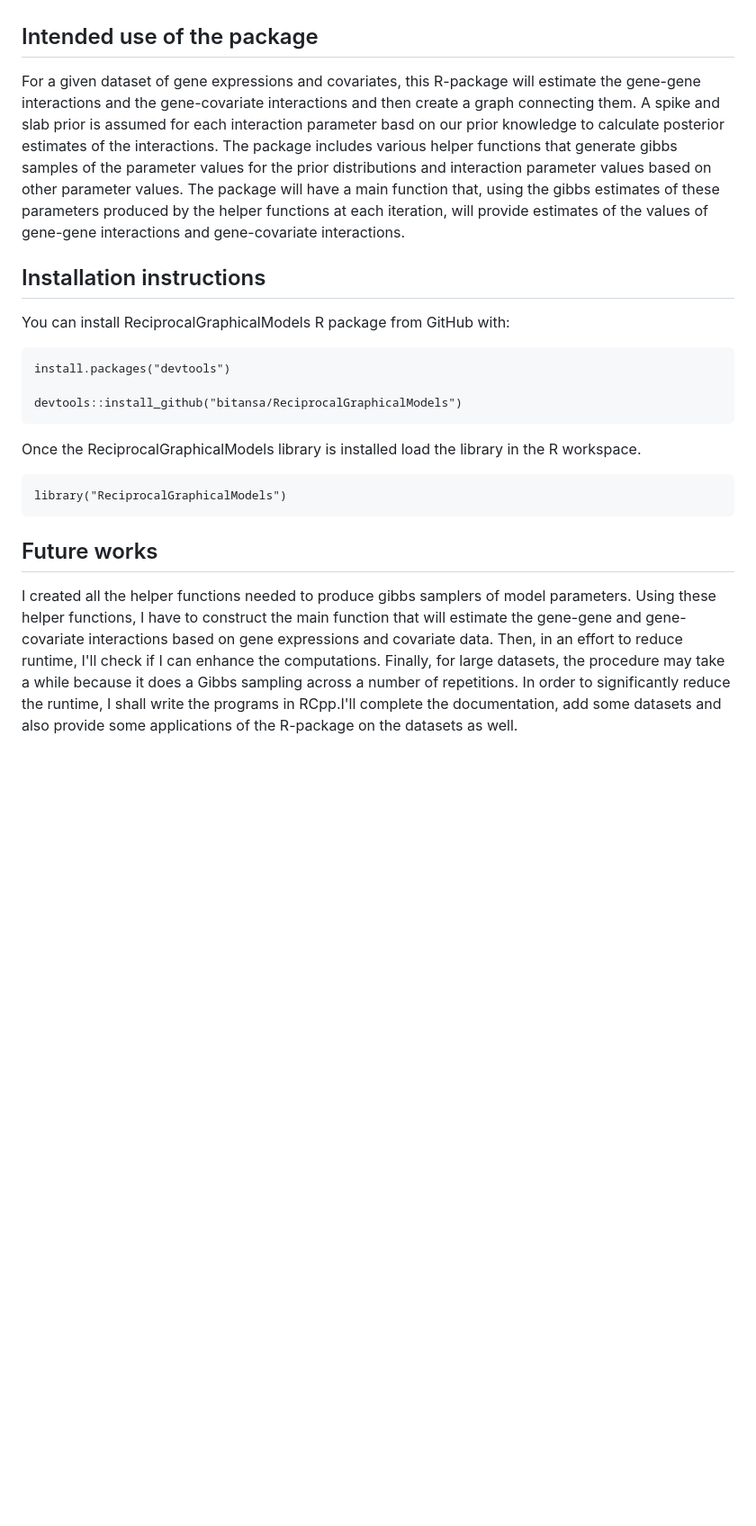
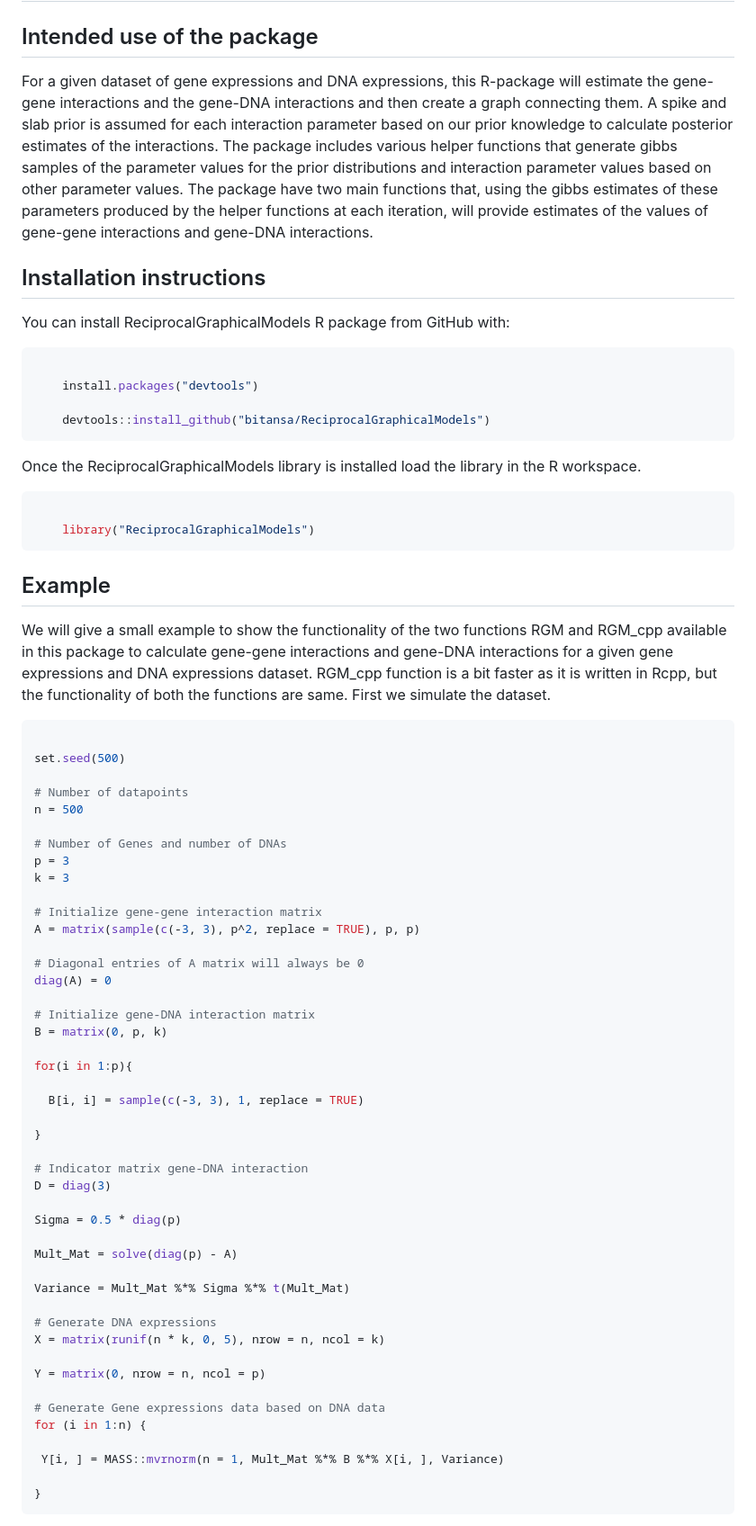
Before and after one commit to bitansa/MR.RGM, a Markdown page: README.md, the part around the change printed below. Shown: that part at 90% size. GitHub-like rendering; blank space fills up the shorter version.

Commit message:
Include example and reference in the readme file

````diff
--- a/README.md
+++ b/README.md
@@ -1,19 +9,91 @@
 ## Intended use of the package
 
-For a given dataset of gene expressions and covariates, this R-package will estimate the gene-gene interactions and the gene-covariate interactions and then create a graph connecting them. A spike and slab prior is assumed for each interaction parameter basd on our prior knowledge to calculate posterior estimates of the interactions. The package includes various helper functions that generate gibbs samples of the parameter values for the prior distributions and interaction parameter values based on other parameter values. The package will have a main function that, using the gibbs estimates of these parameters produced by the helper functions at each iteration, will provide estimates of the values of gene-gene interactions and gene-covariate interactions.
+For a given dataset of gene expressions and DNA expressions, this
+R-package will estimate the gene-gene interactions and the gene-DNA
+interactions and then create a graph connecting them. A spike and slab
+prior is assumed for each interaction parameter based on our prior
+knowledge to calculate posterior estimates of the interactions. The
+package includes various helper functions that generate gibbs samples of
+the parameter values for the prior distributions and interaction
+parameter values based on other parameter values. The package have two
+main functions that, using the gibbs estimates of these parameters
+produced by the helper functions at each iteration, will provide
+estimates of the values of gene-gene interactions and gene-DNA
+interactions.
 
 ## Installation instructions
 
 You can install ReciprocalGraphicalModels R package from GitHub with:
 
+``` r
+
     install.packages("devtools")
 
     devtools::install_github("bitansa/ReciprocalGraphicalModels")
+```
 
-Once the ReciprocalGraphicalModels library is installed load the library in the R workspace.
+Once the ReciprocalGraphicalModels library is installed load the library
+in the R workspace.
+
+``` r
 
     library("ReciprocalGraphicalModels")
+```
 
-## Future works
+## Example
 
-I created all the helper functions needed to produce gibbs samplers of model parameters. Using these helper functions, I have to construct the main function that will estimate the gene-gene and gene-covariate interactions based on gene expressions and covariate data. Then, in an effort to reduce runtime, I'll check if I can enhance the computations. Finally, for large datasets, the procedure may take a while because it does a Gibbs sampling across a number of repetitions. In order to significantly reduce the runtime, I shall write the programs in RCpp.I'll complete the documentation, add some datasets and also provide some applications of the R-package on the datasets as well.
+We will give a small example to show the functionality of the two
+functions RGM and RGM_cpp available in this package to calculate
+gene-gene interactions and gene-DNA interactions for a given gene
+expressions and DNA expressions dataset. RGM_cpp function is a bit
+faster as it is written in Rcpp, but the functionality of both the
+functions are same. First we simulate the dataset.
+
+``` r
+
+set.seed(500)
+
+# Number of datapoints
+n = 500
+
+# Number of Genes and number of DNAs
+p = 3
+k = 3
+
+# Initialize gene-gene interaction matrix
+A = matrix(sample(c(-3, 3), p^2, replace = TRUE), p, p)
+
+# Diagonal entries of A matrix will always be 0
+diag(A) = 0
+
+# Initialize gene-DNA interaction matrix
+B = matrix(0, p, k)
+
+for(i in 1:p){
+
+  B[i, i] = sample(c(-3, 3), 1, replace = TRUE)
+
+}
+
+# Indicator matrix gene-DNA interaction
+D = diag(3)
+
+Sigma = 0.5 * diag(p)
+
+Mult_Mat = solve(diag(p) - A)
+
+Variance = Mult_Mat %*% Sigma %*% t(Mult_Mat)
+
+# Generate DNA expressions
+X = matrix(runif(n * k, 0, 5), nrow = n, ncol = k)
+
+Y = matrix(0, nrow = n, ncol = p)
+
+# Generate Gene expressions data based on DNA data
+for (i in 1:n) {
+
+ Y[i, ] = MASS::mvrnorm(n = 1, Mult_Mat %*% B %*% X[i, ], Variance)
+
+}
+```
+
````
Also changed, not shown: other parts of README.md (+81 -0 lines), man/figures/README-unnamed-chunk-8-1.png (added), man/figures/README-unnamed-chunk-8-2.png (added), 3 other files.
